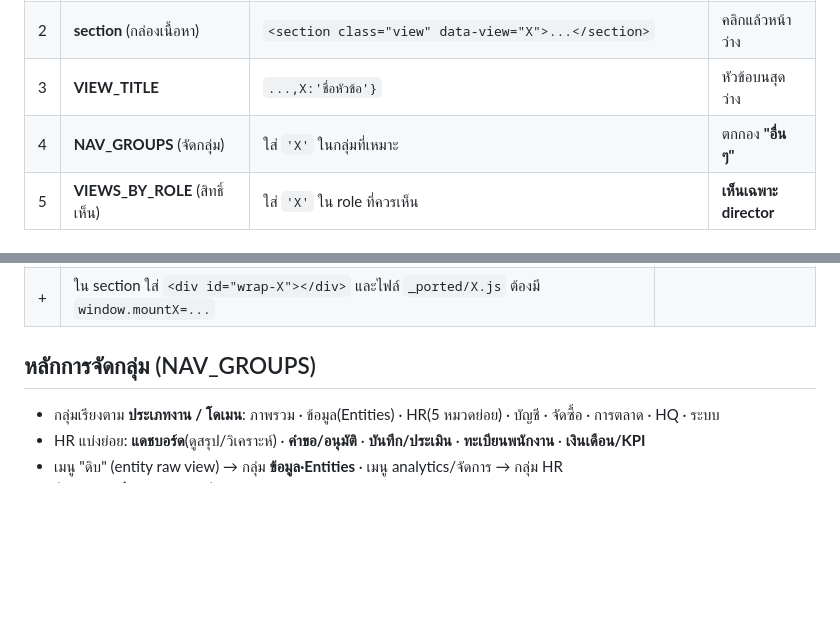
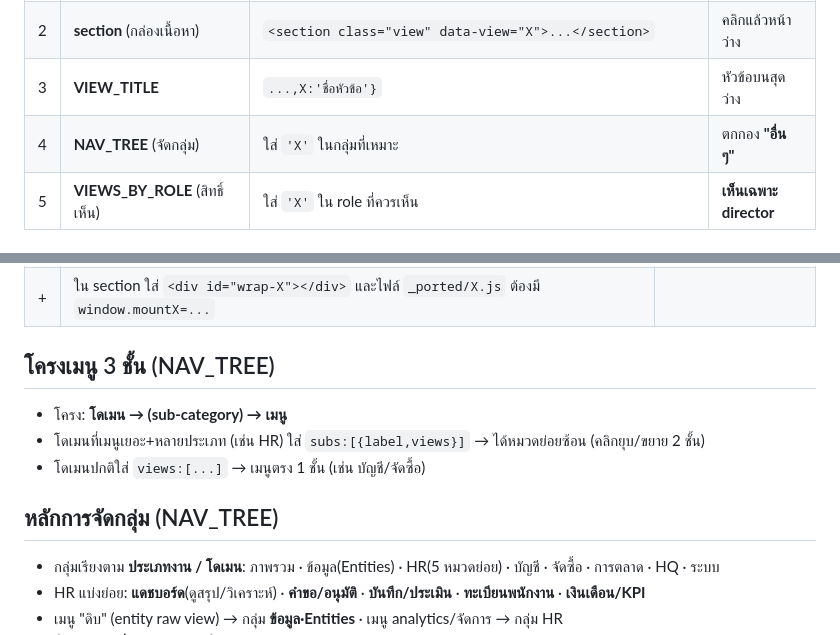
Before and after one commit to thanchanok-k/yiaoya-dashboard, a Markdown page: DASHBOARD_เพิ่มเมนูใหม่.md, 2 parts joined by grey strips. Rendered like a GitHub page; blank space fills up the shorter version.

Commit message:
docs: อัปเดตกฏเมนูเป็น NAV_TREE 3 ชั้น (โดเมน→sub→เมนู)
Co-Authored-By: Claude Opus 4.8 <noreply@anthropic.com>

```diff
--- a/DASHBOARD_เพิ่มเมนูใหม่.md
+++ b/DASHBOARD_เพิ่มเมนูใหม่.md
@@ -9,7 +9,7 @@
 | 1 | **nav item** ใน `<nav id="sbnav">` | `<div class="sb-item" data-view="X"><i class="ti ti-..."></i>ชื่อไทย<span class="ct" id="ct-X"></span></div>` | ไม่มีเมนูให้คลิก |
 | 2 | **section** (กล่องเนื้อหา) | `<section class="view" data-view="X">...</section>` | คลิกแล้วหน้าว่าง |
 | 3 | **VIEW_TITLE** | `...,X:'ชื่อหัวข้อ'}` | หัวข้อบนสุดว่าง |
-| 4 | **NAV_GROUPS** (จัดกลุ่ม) | ใส่ `'X'` ในกลุ่มที่เหมาะ | ตกกอง **"อื่น ๆ"** |
+| 4 | **NAV_TREE** (จัดกลุ่ม) | ใส่ `'X'` ในกลุ่มที่เหมาะ | ตกกอง **"อื่น ๆ"** |
 | 5 | **VIEWS_BY_ROLE** (สิทธิ์เห็น) | ใส่ `'X'` ใน role ที่ควรเห็น | **เห็นเฉพาะ director** |
 
 ## ถ้าเป็น "ported page" (โหลดแยกจาก `_ported/X.js`) = +3 จุด
@@ -21,7 +21,12 @@
 | 8 | `PORTED_WRAP` | `X:'wrap-X'` |
 | + | ใน section ใส่ `<div id="wrap-X"></div>` และไฟล์ `_ported/X.js` ต้องมี `window.mountX=...` |
 
-## หลักการจัดกลุ่ม (NAV_GROUPS)
+## โครงเมนู 3 ชั้น (NAV_TREE)
+- โครง: **โดเมน → (sub-category) → เมนู**
+- โดเมนที่เมนูเยอะ+หลายประเภท (เช่น HR) ใส่ `subs:[{label,views}]` → ได้หมวดย่อยซ้อน (คลิกยุบ/ขยาย 2 ชั้น)
+- โดเมนปกติใส่ `views:[...]` → เมนูตรง 1 ชั้น (เช่น บัญชี/จัดซื้อ)
+
+## หลักการจัดกลุ่ม (NAV_TREE)
 - กลุ่มเรียงตาม **ประเภทงาน / โดเมน**: ภาพรวม · ข้อมูล(Entities) · HR(5 หมวดย่อย) · บัญชี · จัดซื้อ · การตลาด · HQ · ระบบ
 - HR แบ่งย่อย: **แดชบอร์ด**(ดูสรุป/วิเคราะห์) · **คำขอ/อนุมัติ** · **บันทึก/ประเมิน** · **ทะเบียนพนักงาน** · **เงินเดือน/KPI**
 - เมนู "ดิบ" (entity raw view) → กลุ่ม **ข้อมูล·Entities** · เมนู analytics/จัดการ → กลุ่ม HR
```
